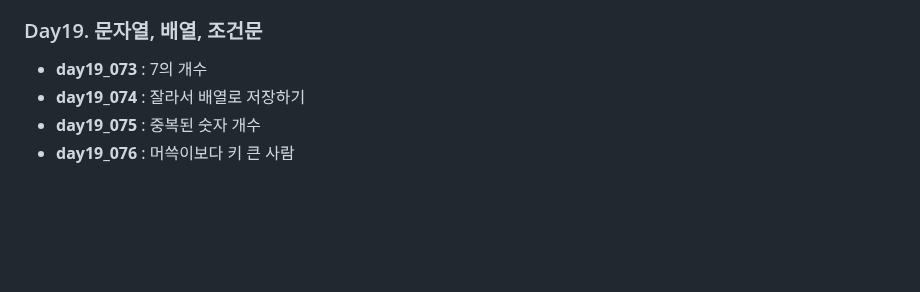
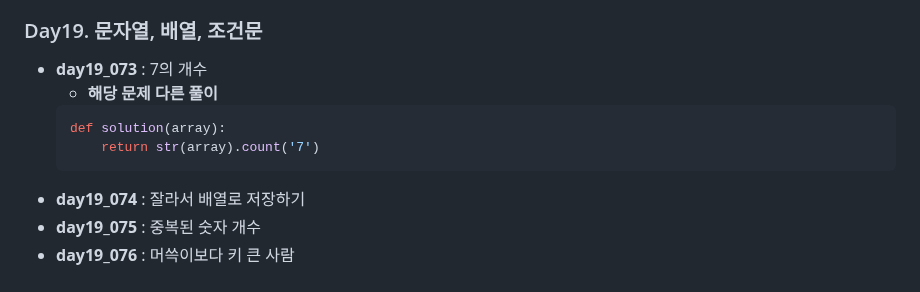
Before and after one commit to 1010Min/Practice, a Markdown page: programmers_python/coding_test_intro/README.md, the part around the change. GitHub-like rendering; blank space fills up the shorter version.

Commit message:
[ADD] 코딩테스트 입문 D-19 (2)

````diff
--- a/programmers_python/coding_test_intro/README.md
+++ b/programmers_python/coding_test_intro/README.md
@@ -257,6 +257,11 @@
 
 ### Day19. 문자열, 배열, 조건문
 * **day19_073** : 7의 개수
+    * **해당 문제 다른 풀이**
+    ```python
+    def solution(array):
+        return str(array).count('7')
+    ```
 * **day19_074** : 잘라서 배열로 저장하기
 * **day19_075** : 중복된 숫자 개수
 * **day19_076** : 머쓱이보다 키 큰 사람
````
